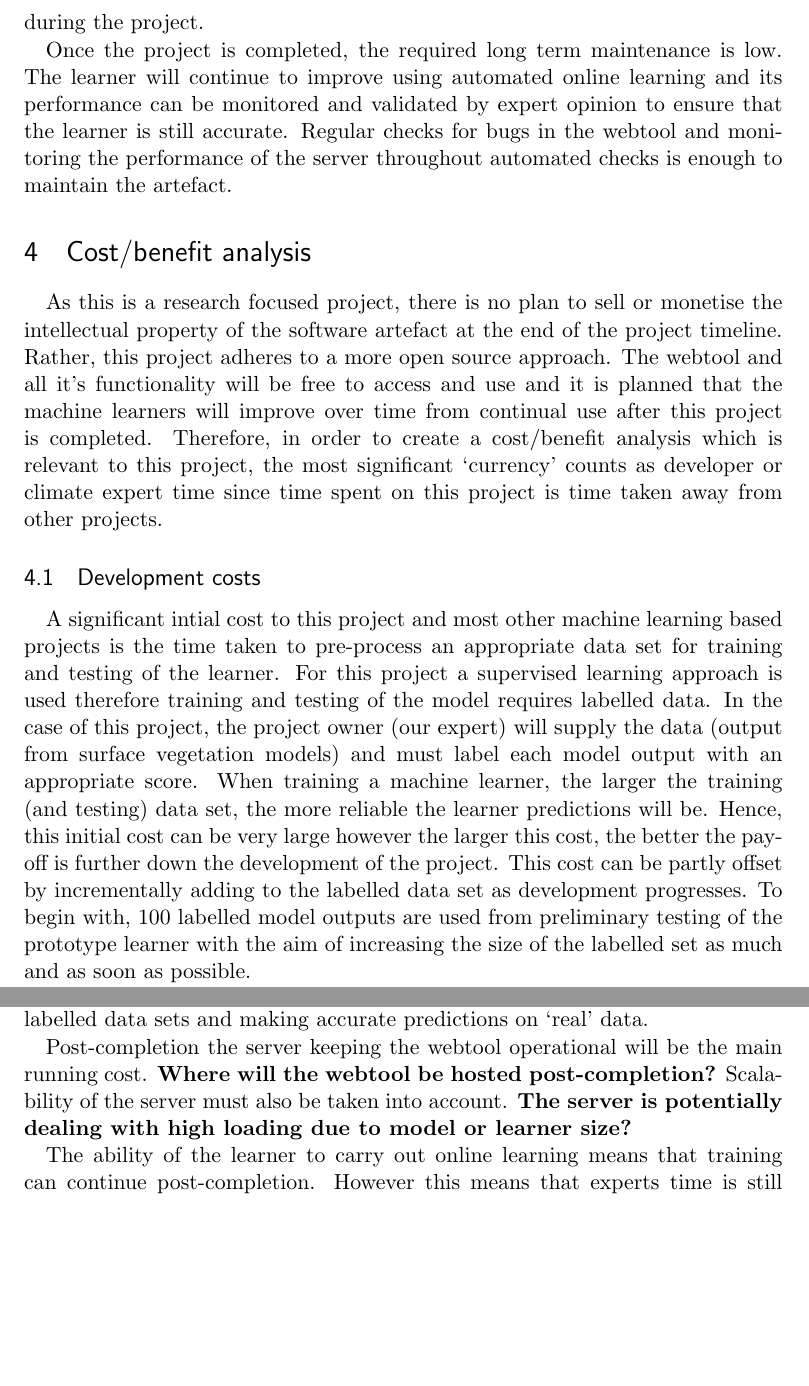
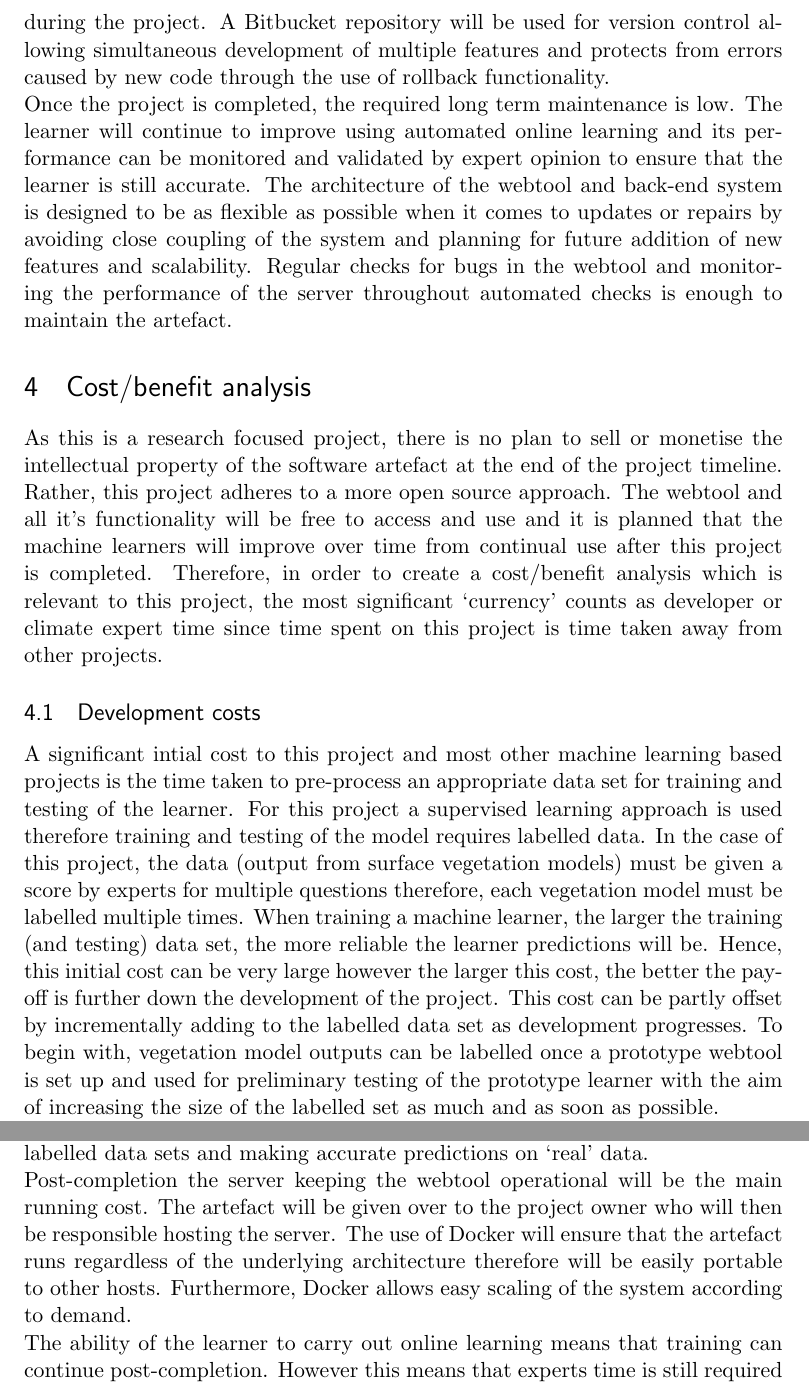
Before and after one commit to Kieran-Bacon/Expert-Opinions-Vegetation-Change, a LaTeX document (Documentation/CA1.tex): two parts of pages 4 and 5 of 12, joined at a grey line, cut at the place of the change, the shorter picture padded with empty space. Compiled offline with pdfLaTeX.

Commit message:
Merged Nick's section into mine (kept Nick's section for review reasons), ammended my section according to annotations

```diff
--- a/Documentation/CA1.tex
+++ b/Documentation/CA1.tex
@@ -151,11 +151,11 @@ Problem definition ::
 
-\quad An agile approach to development ensures good maintenance of the project on the macro scale. All new features are discussed and directly assessed by the problem owner so that they are guaranteed to be in scope of the project and the scope itself is also regularly revised. On top of this, the developers are split to manage different features of the project therefore ensuring that all features work together in a cohesive fashion. On the micro scale frequent testing using automated and manual methods further ensures the artefact is well maintained during the project.\par
+An agile approach to development ensures good maintenance of the project on the macro scale. All new features are discussed and directly assessed by the problem owner so that they are guaranteed to be in scope of the project and the scope itself is also regularly revised. On top of this, the developers are split to manage different features of the project therefore ensuring that all features work together in a cohesive fashion. On the micro scale, frequent testing using automated and manual methods further ensures the artefact is well maintained during the project. A Bitbucket repository will be used for version control allowing simultaneous development of multiple features and protects from errors caused by new code through the use of rollback functionality.\par
 
-\quad Once the project is completed, the required long term maintenance is low. The learner will continue to improve using automated online learning and its performance can be monitored and validated by expert opinion to ensure that the learner is still accurate. Regular checks for bugs in the webtool and monitoring the performance of the server throughout automated checks is enough to maintain the artefact.
+Once the project is completed, the required long term maintenance is low. The learner will continue to improve using automated online learning and its performance can be monitored and validated by expert opinion to ensure that the learner is still accurate. The architecture of the webtool and back-end system is designed to be as flexible as possible when it comes to updates or repairs by avoiding close coupling of the system and planning for future addition of new features and scalability. Regular checks for bugs in the webtool and monitoring the performance of the server throughout automated checks is enough to maintain the artefact.
 
 \section{Cost/benefit analysis}
-\quad As this is a research focused project, there is no plan to sell or monetise the intellectual property of the software artefact at the end of the project timeline. Rather, this project adheres to a more open source approach. The webtool and all it’s functionality will be free to access and use and it is planned that the machine learners will improve over time from continual use after this project is completed. Therefore, in order to create a cost/benefit analysis which is relevant to this project, the most significant ‘currency’ counts as developer or climate expert time since time spent on this project is time taken away from other projects.
+As this is a research focused project, there is no plan to sell or monetise the intellectual property of the software artefact at the end of the project timeline. Rather, this project adheres to a more open source approach. The webtool and all it’s functionality will be free to access and use and it is planned that the machine learners will improve over time from continual use after this project is completed. Therefore, in order to create a cost/benefit analysis which is relevant to this project, the most significant ‘currency’ counts as developer or climate expert time since time spent on this project is time taken away from other projects.
 
 \subsection{Development costs}
-\quad A significant intial cost to this project and most other machine learning based projects is the time taken to pre-process an appropriate data set for training and testing of the learner. For this project a supervised learning approach is used therefore training and testing of the model requires labelled data. In the case of this project, the project owner (our expert) will supply the data (output from surface vegetation models) and must label each model output with an appropriate score. When training a machine learner, the larger the training (and testing) data set, the more reliable the learner predictions will be. Hence, this initial cost can be very large however the larger this cost, the better the pay-off is further down the development of the project. This cost can be partly offset by incrementally adding to the labelled data set as development progresses. To begin with, 100 labelled model outputs are used from preliminary testing of the prototype learner with the aim of increasing the size of the labelled set as much and as soon as possible.\par
+A significant intial cost to this project and most other machine learning based projects is the time taken to pre-process an appropriate data set for training and testing of the learner. For this project a supervised learning approach is used therefore training and testing of the model requires labelled data. In the case of this project, the data (output from surface vegetation models) must be given a score by experts for multiple questions therefore, each vegetation model must be labelled multiple times. When training a machine learner, the larger the training (and testing) data set, the more reliable the learner predictions will be. Hence, this initial cost can be very large however the larger this cost, the better the pay-off is further down the development of the project. This cost can be partly offset by incrementally adding to the labelled data set as development progresses. To begin with, vegetation model outputs can be labelled once a prototype webtool is set up and used for preliminary testing of the prototype learner with the aim of increasing the size of the labelled set as much and as soon as possible.\par
 
@@ -167,9 +167,9 @@ Problem definition ::
 
 \subsection{Post-completion costs}
-\quad Once the development phase is complete, there are still maintenance costs to consider. General upkeep of the webtool and planned or unplanned patches and improvements. Once the webtool is available to the wider scientific community there is the inevitability of required bug fixes to account for as well as planning for performance checks to ensure the learner is appropriately adjusting to new labelled data sets and making accurate predictions on ‘real’ data.\par
+Once the development phase is complete, there are still maintenance costs to consider. General upkeep of the webtool and planned or unplanned patches and improvements. Once the webtool is available to the wider scientific community there is the inevitability of required bug fixes to account for as well as planning for performance checks to ensure the learner is appropriately adjusting to new labelled data sets and making accurate predictions on ‘real’ data.\par
 
-\quad Post-completion the server keeping the webtool operational will be the main running cost. \textbf{Where will the webtool be hosted post-completion?} Scalability of the server must also be taken into account. \textbf{The server is potentially dealing with high loading due to model or learner size?}\par
+Post-completion the server keeping the webtool operational will be the main running cost. The artefact will be given over to the project owner who will then be responsible hosting the server. The use of Docker will ensure that the artefact runs regardless of the underlying architecture therefore will be easily portable to other hosts. Furthermore, Docker allows easy scaling of the system according to demand.\par
 
-\quad The ability of the learner to carry out online learning means that training can continue post-completion. However this means that experts time is still required to label new data so that the prediction of the learner can be improved. However this cost has less impact compared to the development phase since the learner is already trained to an acceptable standard therefore any further training carried out post development, although still important has less impact on the performance of the learner.\par
+The ability of the learner to carry out online learning means that training can continue post-completion. However this means that experts time is still required to label new data so that the prediction of the learner can be improved. However this cost has less impact compared to the development phase since the learner is already trained to an acceptable standard therefore any further training carried out post development, although still important has less impact on the performance of the learner.\par
 
 \subsection{Benefits}
```
Also changed, not shown: Documentation/CA1.tex (18 more changed lines).
